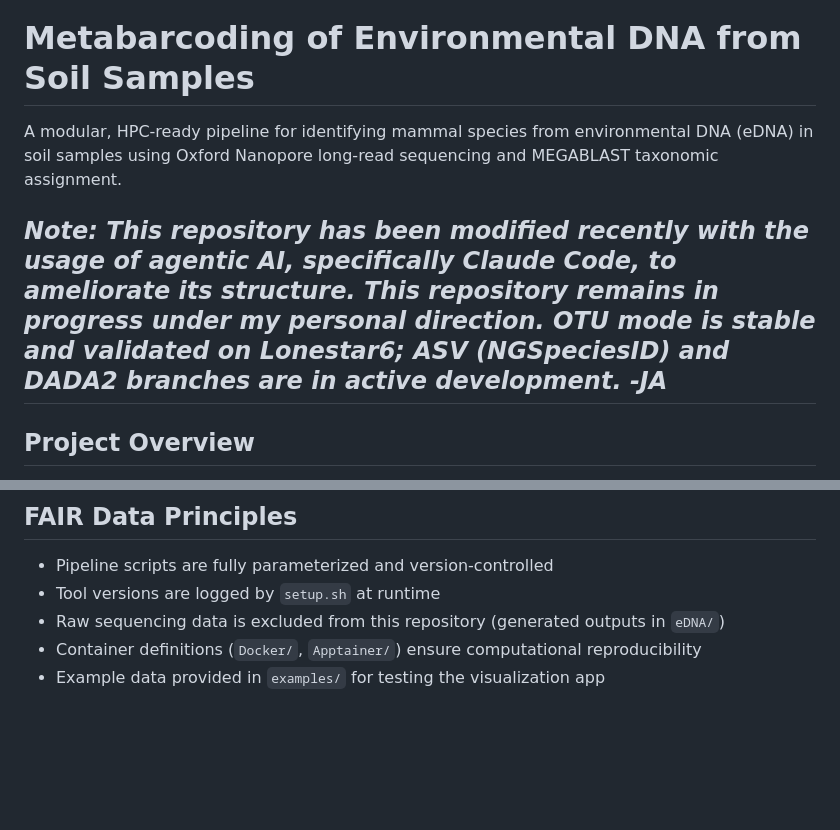
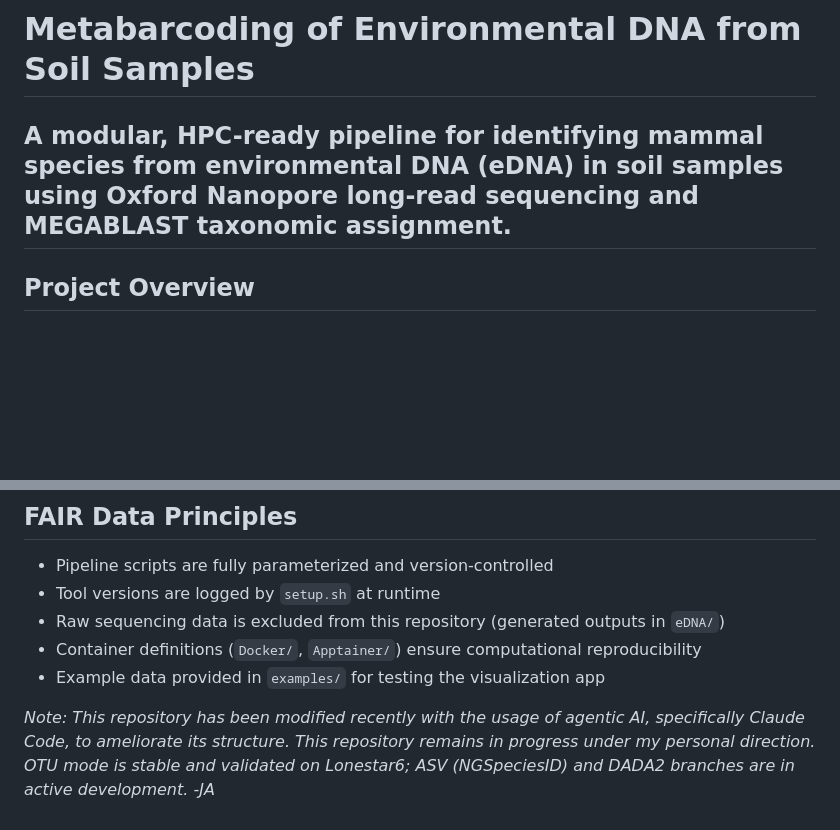
Before and after one commit to joaquinauzenne/Metabarcoding, a Markdown page: README.md, 2 parts joined by grey strips. Rendered like a GitHub page; blank space fills up the shorter version.

```diff
--- a/README.md
+++ b/README.md
@@ -1,8 +1,6 @@
 # Metabarcoding of Environmental DNA from Soil Samples
 
 A modular, HPC-ready pipeline for identifying mammal species from environmental DNA (eDNA) in soil samples using Oxford Nanopore long-read sequencing and MEGABLAST taxonomic assignment.
-
-_Note: This repository has been modified recently with the usage of agentic AI, specifically Claude Code, to ameliorate its structure. This repository remains in progress under my personal direction. OTU mode is stable and validated on Lonestar6; ASV (NGSpeciesID) and DADA2 branches are in active development. -JA_
 ---
 
 ## Project Overview
@@ -309,3 +307,6 @@ Defined in `misc/primers.txt` (format: `name:forward:reverse`):
 - Raw sequencing data is excluded from this repository (generated outputs in `eDNA/`)
 - Container definitions (`Docker/`, `Apptainer/`) ensure computational reproducibility
 - Example data provided in `examples/` for testing the visualization app
+
+
+_Note: This repository has been modified recently with the usage of agentic AI, specifically Claude Code, to ameliorate its structure. This repository remains in progress under my personal direction. OTU mode is stable and validated on Lonestar6; ASV (NGSpeciesID) and DADA2 branches are in active development. -JA_
```
